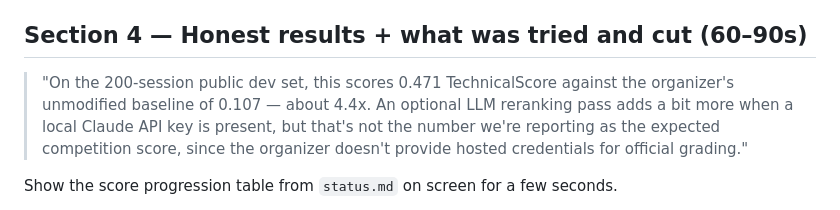
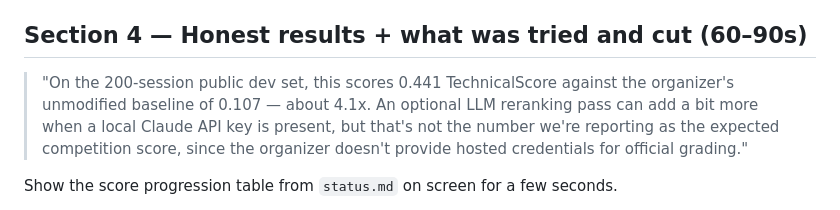
Before and after one commit to Dev-Sirbhaiya/TikTok-Techjam-Track-4, a Markdown page: docs/DEMO_VIDEO_SCRIPT.md, the part around the change. GitHub-like rendering.

```diff
--- a/docs/DEMO_VIDEO_SCRIPT.md
+++ b/docs/DEMO_VIDEO_SCRIPT.md
@@ -70,9 +70,9 @@ Narrate over each turn as it prints (matches the actual `public_0005` trace):
 
 ## Section 4 — Honest results + what was tried and cut (60–90s)
 
-> "On the 200-session public dev set, this scores 0.471 TechnicalScore against the organizer's
-> unmodified baseline of 0.107 — about 4.4x. An optional LLM reranking pass adds a bit more when a
-> local Claude API key is present, but that's not the number we're reporting as the expected
+> "On the 200-session public dev set, this scores 0.441 TechnicalScore against the organizer's
+> unmodified baseline of 0.107 — about 4.1x. An optional LLM reranking pass can add a bit more when
+> a local Claude API key is present, but that's not the number we're reporting as the expected
 > competition score, since the organizer doesn't provide hosted credentials for official grading."
 
 Show the score progression table from `status.md` on screen for a few seconds.
```
Also changed, not shown: docs/DEVPOST_WRITEUP.md (+30 -11 lines), status.md (+16 -3 lines).
